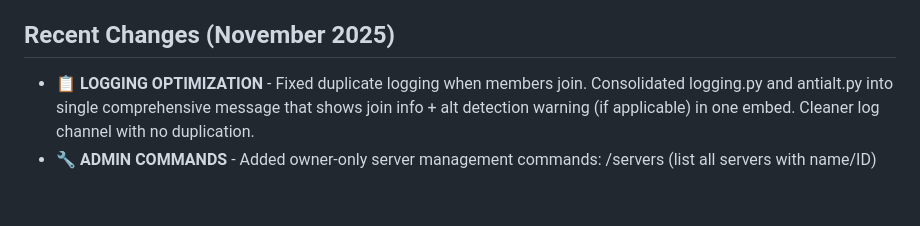
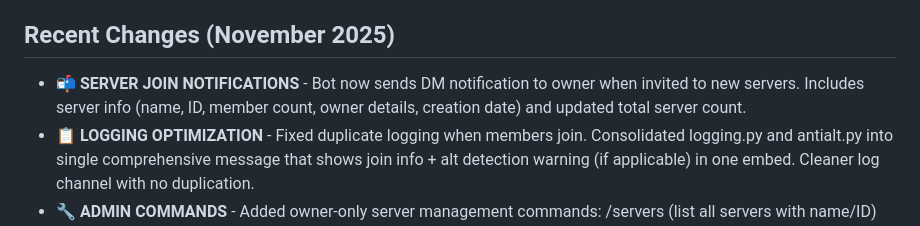
Before and after one commit to kacsofd001-glitch/shadowmod, a Markdown page: replit.md, the part around the change. Drawn GitHub-style; blank space fills up the shorter version.

Commit message:
Notify the bot owner when the bot is invited to a new server
Add a new feature that sends a direct message to the bot owner containing server information and the total server count whenever the bot is invited to a new server.

Replit-Commit-Author: Agent
Replit-Commit-Session-Id: bed86cfa-bc5d-40ca-a866-d43063598d4f
Replit-Commit-Checkpoint-Type: full_checkpoint
Replit-Commit-Event-Id: 0c83310a-dc12-47f3-80e7-85eda2386ac5
Replit-Commit-Screenshot-Url: https://storage.googleapis.com/screenshot-production-us-central1/df0ddb3d-6677-4f3e-b5a5-710956180ca7/bed86cfa-bc5d-40ca-a866-d43063598d4f/9qDutLl

```diff
--- a/replit.md
+++ b/replit.md
@@ -77,6 +77,7 @@ All features use Discord embeds and button components for a modern user experien
 6. **Music System:** Uses public Lavalink nodes (automatically connects to available nodes). No additional setup required for basic music functionality.
 
 ## Recent Changes (November 2025)
+- **📬 SERVER JOIN NOTIFICATIONS** - Bot now sends DM notification to owner when invited to new servers. Includes server info (name, ID, member count, owner details, creation date) and updated total server count.
 - **📋 LOGGING OPTIMIZATION** - Fixed duplicate logging when members join. Consolidated logging.py and antialt.py into single comprehensive message that shows join info + alt detection warning (if applicable) in one embed. Cleaner log channel with no duplication.
 - **🔧 ADMIN COMMANDS** - Added owner-only server management commands: /servers (list all servers with name/ID) and /createinvite <server_id> (create permanent invite). Total slash commands: 48
 - **🎵 LAVALINK INTEGRATION** - Migrated music system to Lavalink for cloud environment compatibility. Uses public Lavalink nodes with automatic fallback. Supports YouTube, Spotify (metadata), and SoundCloud playback via wavelink library.
```
